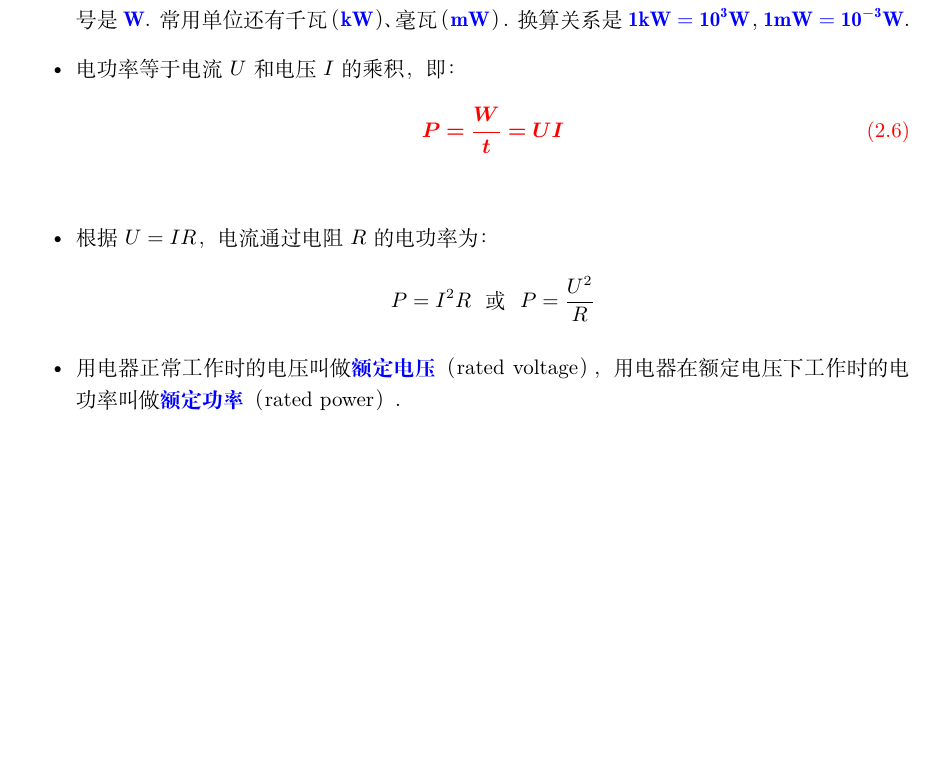
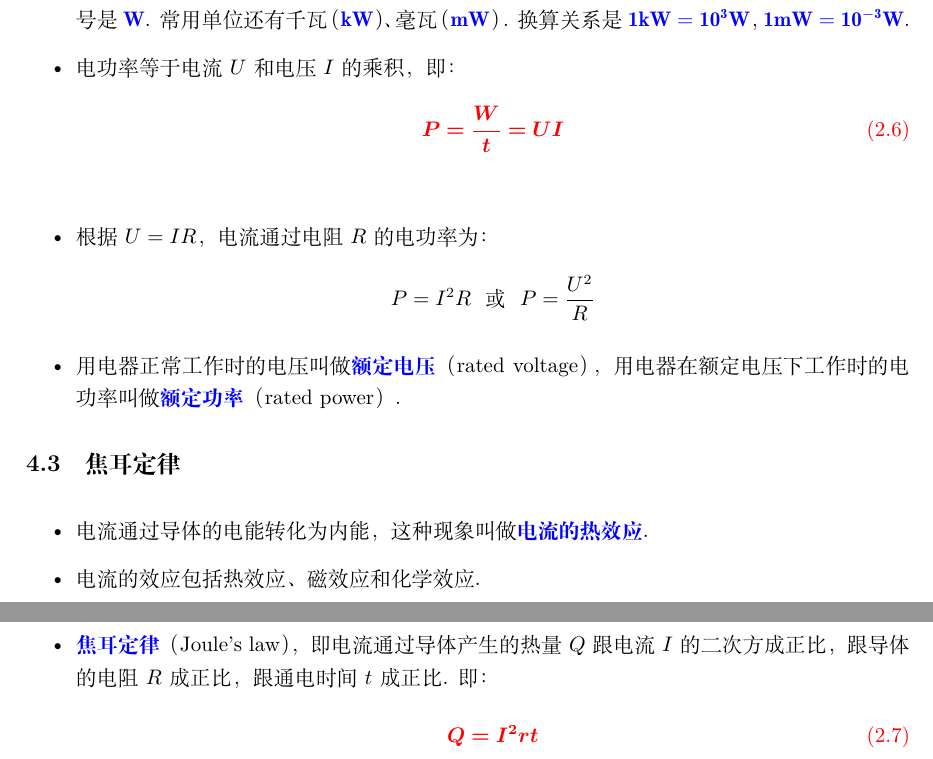
Before and after one commit to tder6/Physics, a LaTeX book (main.tex, which reads electromagnetics/electric_work_power.tex): part of page 25 of 25 before the commit and two parts of pages 24 and 25 of 25 after it, the two joined at a grey line, cut so that both start at the same text, the shorter picture padded with empty space. Compiled offline with XeLaTeX.

Commit message:
add 2.4.3 焦耳定律

```diff
--- a/electromagnetics/electric_work_power.tex
+++ b/electromagnetics/electric_work_power.tex
@@ -25,3 +25,11 @@ P=I^2R~~或~~P=\frac{U^2}R
 $$
 \item 用电器正常工作时的电压叫做\blue{额定电压}（rated voltage），用电器在额定电压下工作时的电功率叫做\blue{额定功率}（rated power）.
 \end{itemize}
+
+\subsection{焦耳定律}
+\begin{itemize}
+\item 电流通过导体的电能转化为内能，这种现象叫做\blue{电流的热效应}.
+\item 电流的效应包括热效应、磁效应和化学效应.
+\item \blue{焦耳定律}（Joule's law），即电流通过导体产生的热量 $Q$ 跟电流 $I$ 的二次方成正比，跟导体的电阻 $R$ 成正比，跟通电时间 $t$ 成正比. 即：
+\mathline{Q=I^2rt}
+\end{itemize}
```
Also changed, not shown: main.pdf, 2 other files.
